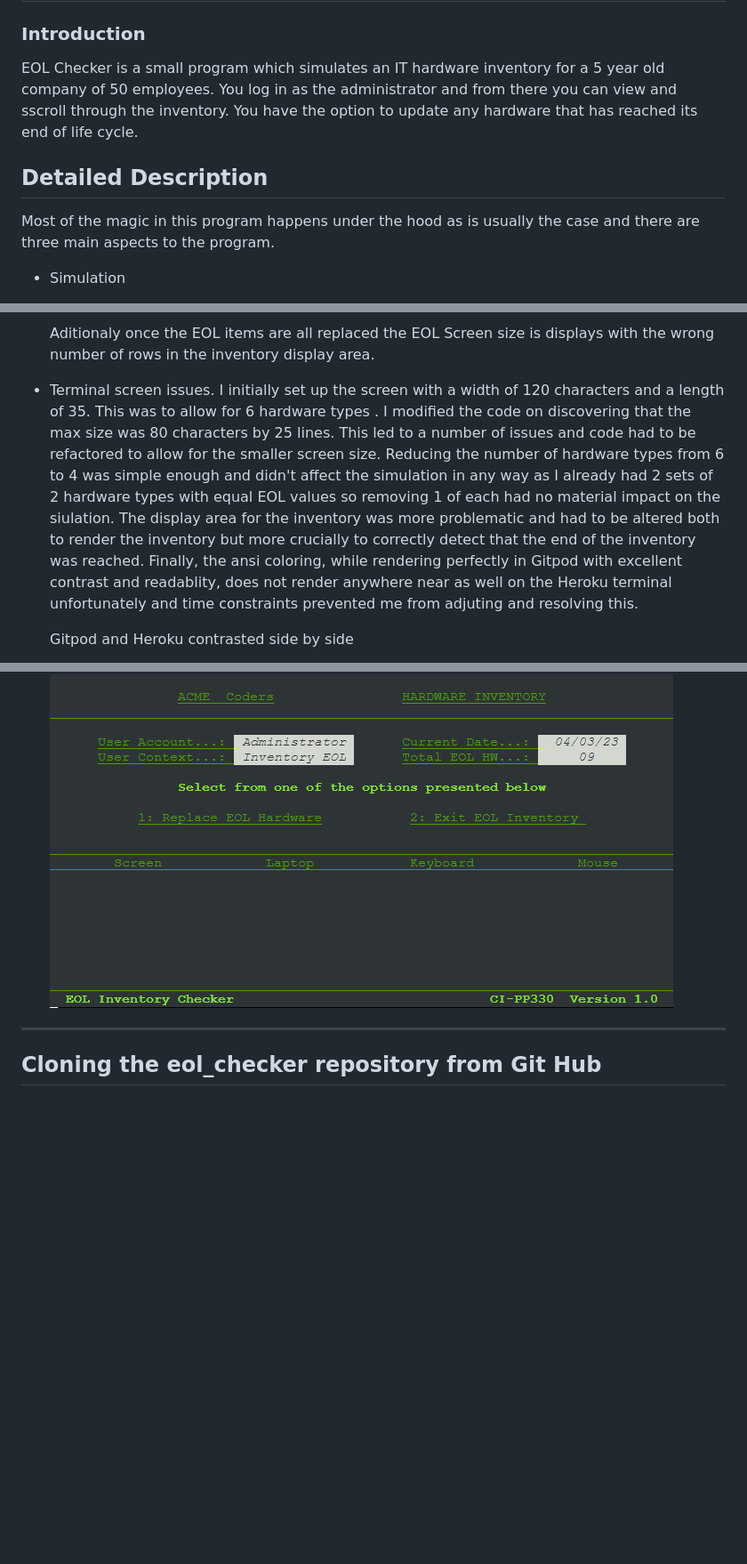
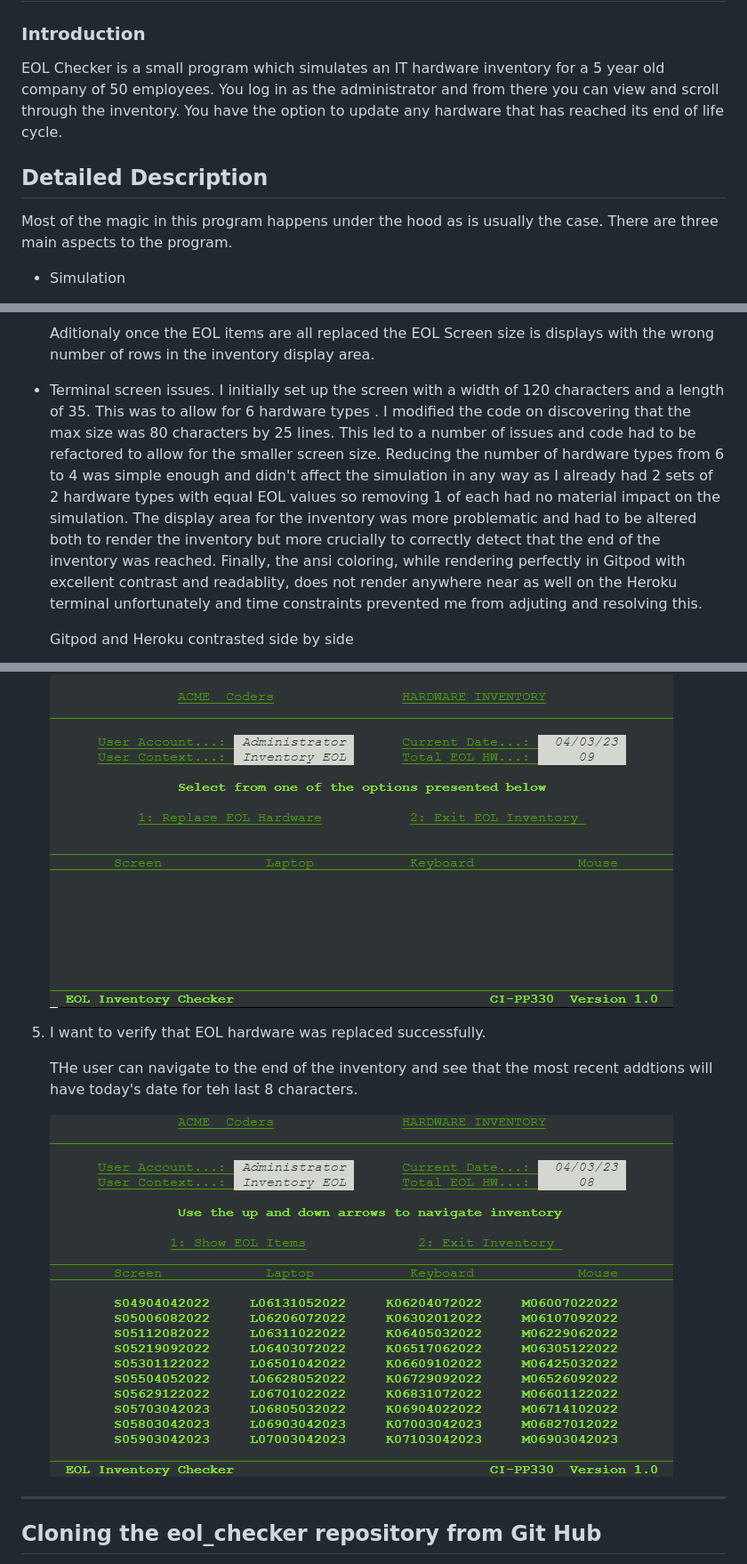
Before and after one commit to brianach/eol_checker, a Markdown page: README.md, 3 parts joined by grey strips. Shown: that part at 89% size. GitHub-like rendering; pictures changed too: media/replacements.png (added); blank space fills up the shorter version.

Commit message:
Docs: check spelling and add additional user story screenshot

```diff
--- a/README.md
+++ b/README.md
@@ -4,11 +4,11 @@
 
 ### Introduction
 
-EOL Checker is a small program which simulates an IT hardware inventory for a 5 year old company of 50 employees. You log in as the administrator and from there you can view and sscroll through the inventory. You have the option to update any hardware that has reached its end of life cycle.
+EOL Checker is a small program which simulates an IT hardware inventory for a 5 year old company of 50 employees. You log in as the administrator and from there you can view and scroll through the inventory. You have the option to update any hardware that has reached its end of life cycle.
 
 ## Detailed Description
 
-Most of the magic in this program happens under the hood as is usually the case and there are three main aspects to the program.
+Most of the magic in this program happens under the hood as is usually the case. There are three main aspects to the program.
 
 - Simulation
 
@@ -130,7 +131,7 @@ I created a number of flowcharts to help me visualize the program flow and I use
 
     Aditionaly once the EOL items are all replaced the EOL Screen size is displays with the wrong number of rows in the inventory display area.
 
-- Terminal screen issues. I initially set up the screen with a width of 120 characters and a length of 35. This was to allow for 6 hardware types . I modified the code on discovering that the max size was 80 characters by 25 lines. This led to a number of issues and code had to be refactored to allow for the smaller screen size. Reducing the number of hardware types from 6 to 4 was simple enough and didn't affect the simulation in any way as I already had 2 sets of 2 hardware types with equal EOL values so removing 1 of each had no material impact on the siulation. The display area for the inventory was more problematic and had to be altered both to render the inventory but more crucially to correctly detect that the end of the inventory was reached.  Finally, the ansi coloring, while rendering perfectly in Gitpod with excellent contrast and readablity, does not render anywhere near as well on the Heroku terminal unfortunately and time constraints prevented me from adjuting and resolving this.
+- Terminal screen issues. I initially set up the screen with a width of 120 characters and a length of 35. This was to allow for 6 hardware types . I modified the code on discovering that the max size was 80 characters by 25 lines. This led to a number of issues and code had to be refactored to allow for the smaller screen size. Reducing the number of hardware types from 6 to 4 was simple enough and didn't affect the simulation in any way as I already had 2 sets of 2 hardware types with equal EOL values so removing 1 of each had no material impact on the simulation. The display area for the inventory was more problematic and had to be altered both to render the inventory but more crucially to correctly detect that the end of the inventory was reached.  Finally, the ansi coloring, while rendering perfectly in Gitpod with excellent contrast and readablity, does not render anywhere near as well on the Heroku terminal unfortunately and time constraints prevented me from adjuting and resolving this.
 
     Gitpod and Heroku contrasted side by side
 
@@ -178,6 +179,11 @@ CI's Python Linter was used to validate the code and all errors and incorrect co
 
     ![EOL empty screen](media/eol-empty.png)
 
+5. I want to verify that EOL hardware was replaced successfully.
+
+    THe user can navigate to the end of the inventory and see that the most recent addtions will have today's date for teh last 8 characters.
+
+    ![Inventory update confirmation](media/replacements.png)
 ---
 
 ## Cloning the eol_checker repository from Git Hub
```
Also changed, not shown: other parts of README.md (+6 -3 lines).
